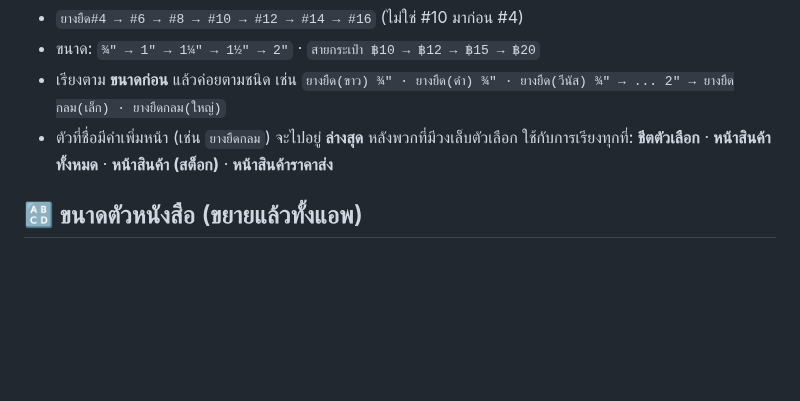
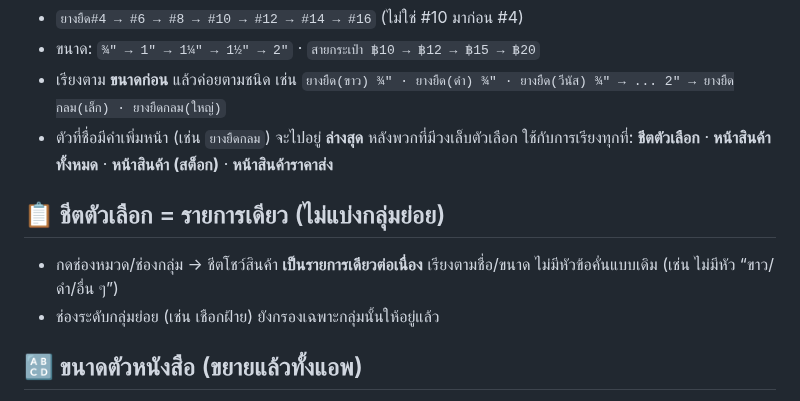
Before and after one commit to pimpichayapk-crypto/pos-app, a Markdown page: คู่มือใช้งาน.md, the part around the change. GitHub-like rendering; blank space fills up the shorter version.

Commit message:
คู่มือ: ชีตตัวเลือกเป็นรายการเดียว

```diff
--- a/คู่มือใช้งาน.md
+++ b/คู่มือใช้งาน.md
@@ -111,6 +111,10 @@
 - เรียงตาม **ขนาดก่อน** แล้วค่อยตามชนิด เช่น `ยางยืด(ขาว) ¾" · ยางยืด(ดำ) ¾" · ยางยืด(วีนัส) ¾" → ... 2" → ยางยืดกลม(เล็ก) · ยางยืดกลม(ใหญ่)`
 - ตัวที่ชื่อมีคำเพิ่มหน้า (เช่น `ยางยืดกลม`) จะไปอยู่ **ล่างสุด** หลังพวกที่มีวงเล็บตัวเลือก
 ใช้กับการเรียงทุกที่: **ชีตตัวเลือก** · **หน้าสินค้าทั้งหมด** · **หน้าสินค้า (สต็อก)** · **หน้าสินค้าราคาส่ง**
+
+## 📋 ชีตตัวเลือก = รายการเดียว (ไม่แบ่งกลุ่มย่อย)
+- กดช่องหมวด/ช่องกลุ่ม → ชีตโชว์สินค้า **เป็นรายการเดียวต่อเนื่อง** เรียงตามชื่อ/ขนาด ไม่มีหัวข้อคั่นแบบเดิม (เช่น ไม่มีหัว “ขาว/ดำ/อื่น ๆ”)
+- ช่องระดับกลุ่มย่อย (เช่น เชือกฝ้าย) ยังกรองเฉพาะกลุ่มนั้นให้อยู่แล้ว
 
 ## 🔠 ขนาดตัวหนังสือ (ขยายแล้วทั้งแอพ)
 - ขยายให้อ่านง่ายบนมือถือ: ชื่อสินค้า 13.5→**15.5** · ราคาบนการ์ด 20→**23** · ชื่อช่องหมวด 13.5→**15.5** · ชิปกรอง 13.5→**15** · แถวในชีต 12.5→**14** · แถบเมนูล่าง 10.5→**12** · ค้นหา 15→**16.5** · ตะกร้า/ใบเสร็จ/ปุ่ม ก็ขยายตาม
```
